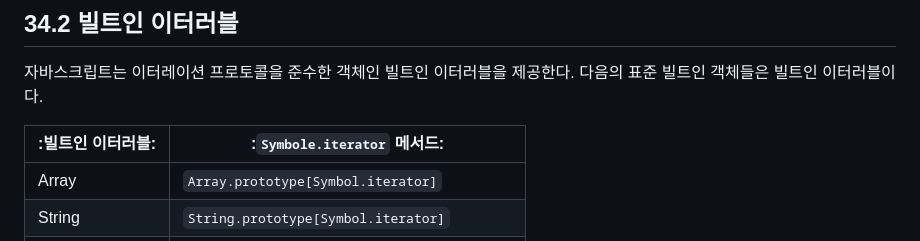
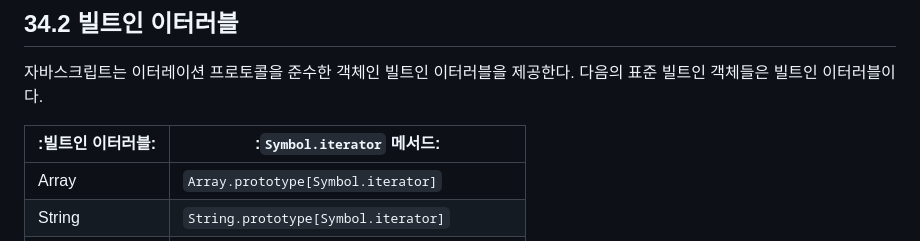
Before and after one commit to wlals4264/Deep-Dive-Study, a Markdown page: 34_이터러블.md, the part around the change. GitHub-like rendering.

Commit message:
오타 수정

```diff
--- a/34_이터러블.md
+++ b/34_이터러블.md
@@ -114,7 +114,7 @@ console.log(iterator.next()); // {value: undefined, done: true }
 
 자바스크립트는 이터레이션 프로토콜을 준수한 객체인 빌트인 이터러블을 제공한다. 다음의 표준 빌트인 객체들은 빌트인 이터러블이다.
 
-| :빌트인 이터러블: | :`Symbole.iterator` 메서드:                                                          |
+| :빌트인 이터러블: | :`Symbol.iterator` 메서드:                                                           |
 | ----------------- | ------------------------------------------------------------------------------------ |
 | Array             | `Array.prototype[Symbol.iterator]`                                                   |
 | String            | `String.prototype[Symbol.iterator]`                                                  |
```
